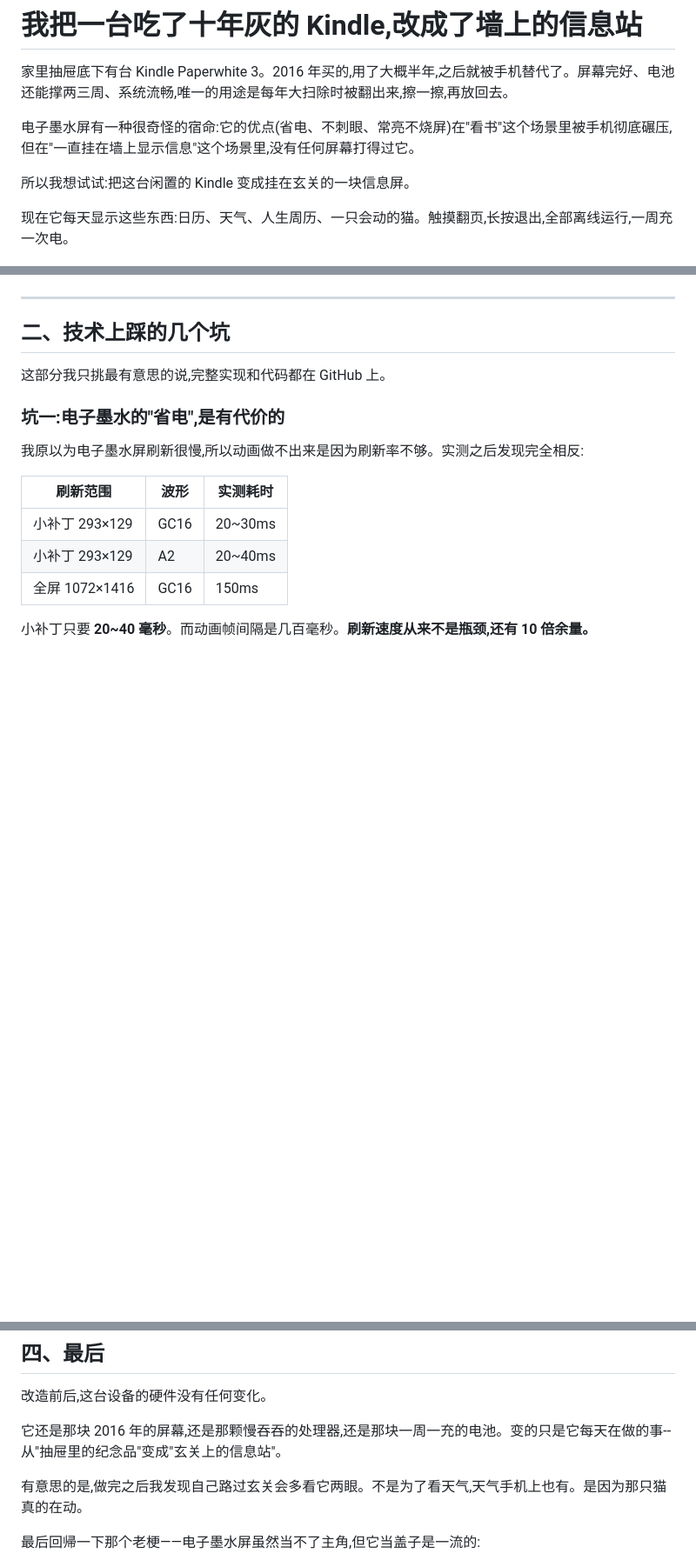
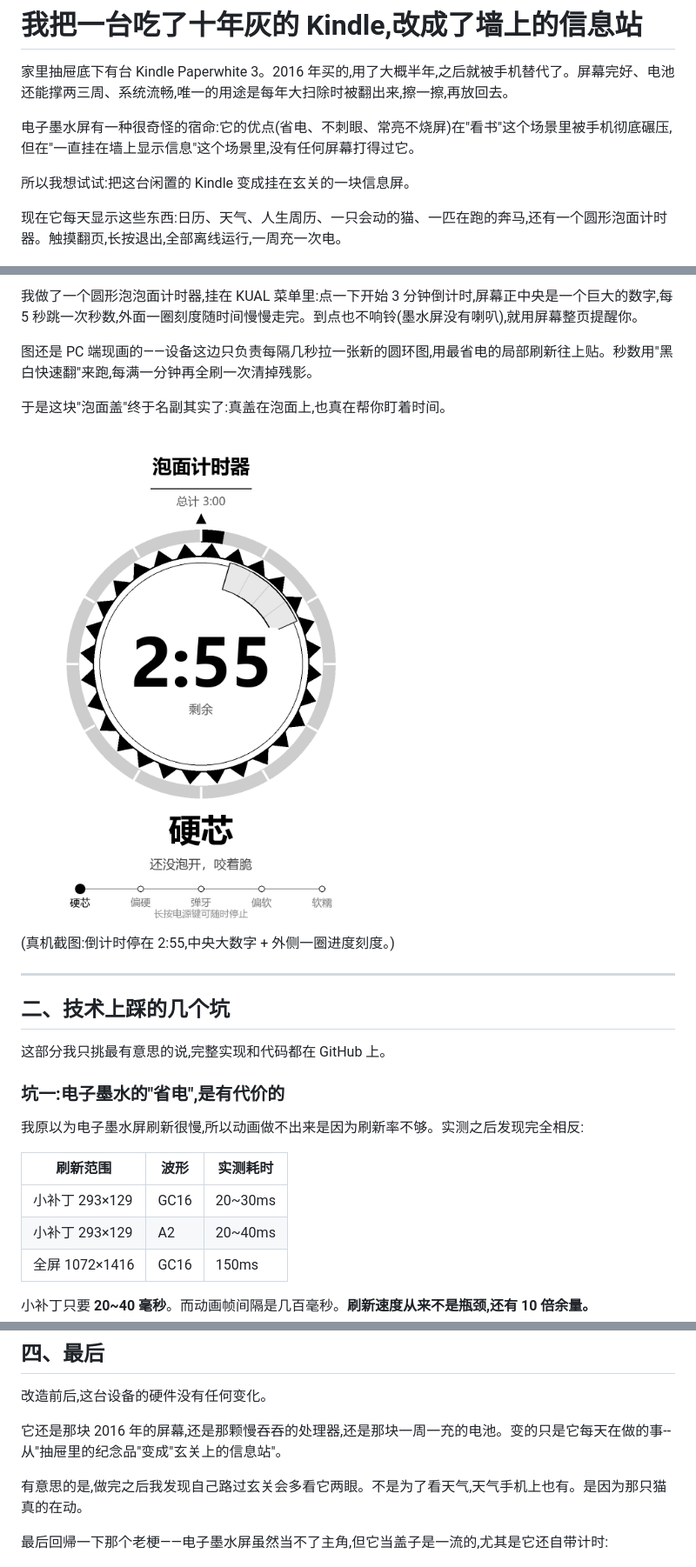
Before and after one commit to xishaochen/kindle-dashboard, a Markdown page: ARTICLE.md, 3 parts joined by grey strips. Shown at 87% size. Rendered like a GitHub page; pictures changed too: images/fig8-ramen.png (added); blank space fills up the shorter version.

```diff
--- a/ARTICLE.md
+++ b/ARTICLE.md
@@ -6,7 +6,7 @@
 
 所以我想试试:把这台闲置的 Kindle 变成挂在玄关的一块信息屏。
 
-现在它每天显示这些东西:日历、天气、人生周历、一只会动的猫。触摸翻页,长按退出,全部离线运行,一周充一次电。
+现在它每天显示这些东西:日历、天气、人生周历、一只会动的猫、一匹在跑的奔马,还有一个圆形泡面计时器。触摸翻页,长按退出,全部离线运行,一周充一次电。
 
 ![四页之一的日历页](images/fig1-calendar.png)
 
@@ -69,3 +100,12 @@
+我做了一个圆形泡泡面计时器,挂在 KUAL 菜单里:点一下开始 3 分钟倒计时,屏幕正中央是一个巨大的数字,每 5 秒跳一次秒数,外面一圈刻度随时间慢慢走完。到点也不响铃(墨水屏没有喇叭),就用屏幕整页提醒你。
+
+图还是 PC 端现画的——设备这边只负责每隔几秒拉一张新的圆环图,用最省电的局部刷新往上贴。秒数用"黑白快速翻"来跑,每满一分钟再全刷一次清掉残影。
+
+于是这块"泡面盖"终于名副其实了:真盖在泡面上,也真在帮你盯着时间。
+
+![泡面计时器](images/fig8-ramen.png)
+
+(真机截图:倒计时停在 2:55,中央大数字 + 外侧一圈进度刻度。)
 
 ---
 
@@ -215,7 +255,7 @@ Added BSSID 00:00:00:00:00:00 into blacklist
 
 有意思的是,做完之后我发现自己路过玄关会多看它两眼。不是为了看天气,天气手机上也有。是因为那只猫真的在动。
 
-最后回帰一下那个老梗——电子墨水屏虽然当不了主角,但它当盖子是一流的:
+最后回帰一下那个老梗——电子墨水屏虽然当不了主角,但它当盖子是一流的,尤其是它还自带计时:
 
 ![Kindle 盖泡面](images/noodle-cover.jpg)
 
```
Also changed, not shown: other parts of ARTICLE.md (+32 -1 lines), images/fig6-gif.png (added), images/fig7-cmp.png (added).
